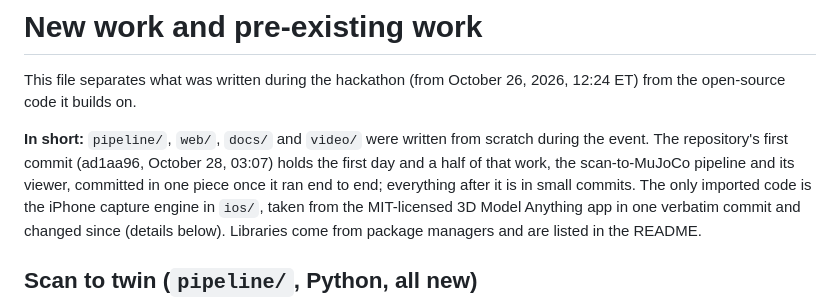
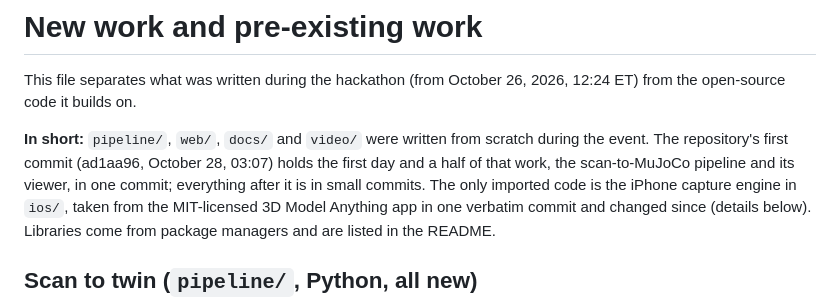
Before and after one commit to sabr2007/meta-global-hackathon, a Markdown page: NEW_WORK.md, the part around the change. Drawn GitHub-style.

Commit message:
docs: NEW_WORK states the first commit plainly

```diff
--- a/NEW_WORK.md
+++ b/NEW_WORK.md
@@ -5,8 +5,7 @@ the open-source code it builds on.
 
 **In short:** `pipeline/`, `web/`, `docs/` and `video/` were written from scratch during the event.
 The repository's first commit (ad1aa96, October 28, 03:07) holds the first day and a half of that work,
-the scan-to-MuJoCo pipeline and its viewer, committed in one piece once it ran end to end; everything
-after it is in small commits.
+the scan-to-MuJoCo pipeline and its viewer, in one commit; everything after it is in small commits.
 The only imported code is the iPhone capture engine in `ios/`, taken from the MIT-licensed
 3D Model Anything app in one verbatim commit and changed since (details below). Libraries come
 from package managers and are listed in the README.
```
